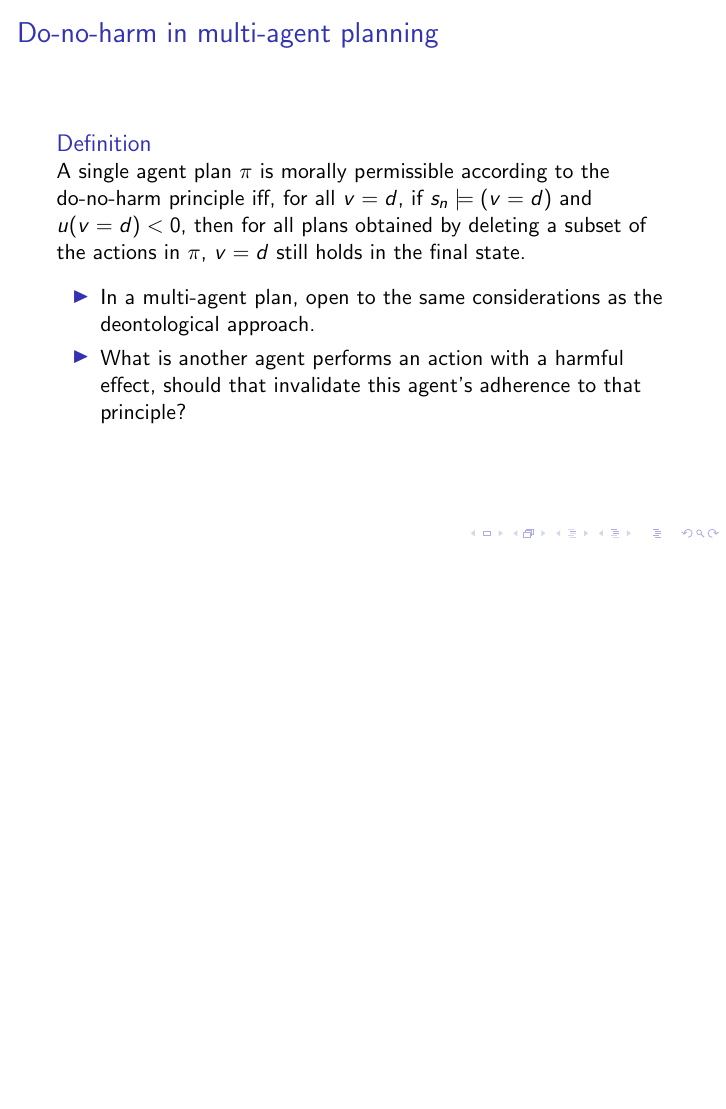
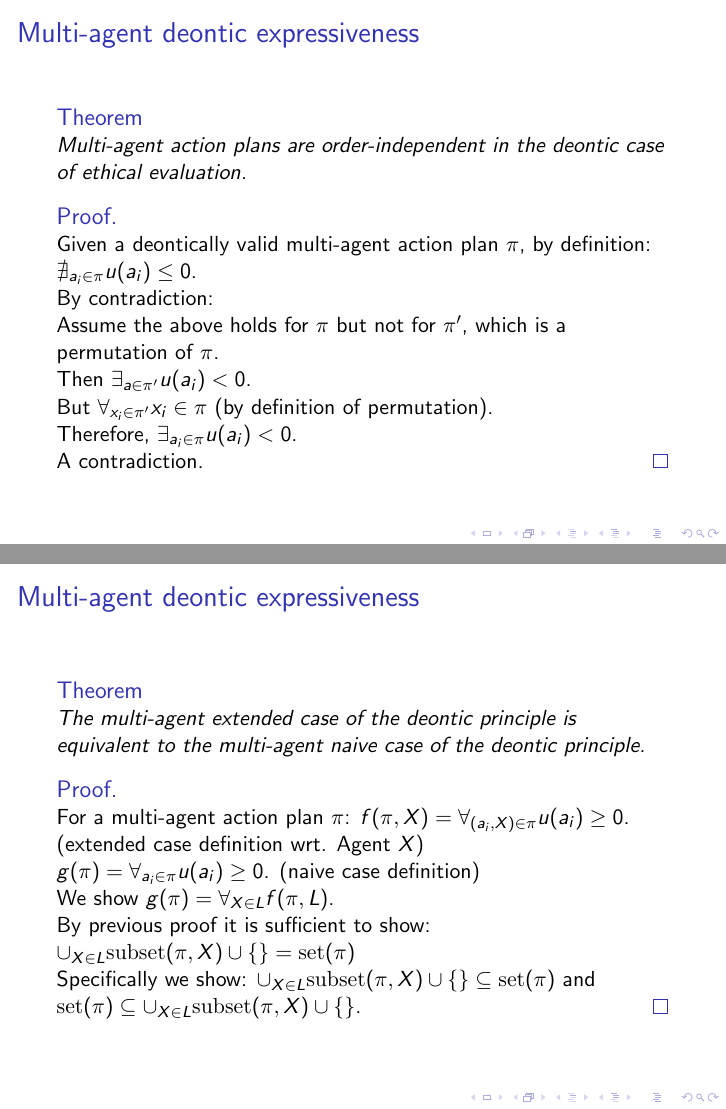
Before and after one commit to AxelInd/MasterProjectEthicalPlanning, LaTeX slides (Report2/report1.tex): page 11 of 13 before the commit and pages 14 and 15 of 20 after it, the two joined at a grey line, the shorter picture padded with empty space. The pictures show the PDF file Report2/report1.pdf that the author committed with the source.

Commit message:
Added deontic proof

```diff
--- a/Report2/report1.tex
+++ b/Report2/report1.tex
@@ -188,4 +206,10 @@ A plan $\pi$ is morally permissible, according to the deontological principle, i
 \end{frame}
 
 \begin{frame}
-\frametitle{Multi-agent Moral Permissibility}
+\frametitle{Multi-agent Moral Permissibility (Naive Formulation)}
+\begin{definition}
+A multi-agent plan $\pi$ is morally permissible according to the deontological principle iff, for all agent-action pairs $(X,a_i)$, $u(a_i) \geq 0$.
+\end{definition}
+
+
+\begin{center}
@@ -192,3 +233,5 @@ A plan $\pi$ is morally permissible, according to the deontological principle, i
+\begin{frame}
+\frametitle{Multi-agent Moral Permissibility (Extended Formulation)}
 \begin{definition}
 A multi-agent plan $\pi$ is morally permissible wrt. an Agent X, according to the deontological principle iff, for all agent-action pairs $(X,a_i)$, $u(a_i) \geq 0$.
 \end{definition}
@@ -216,8 +259,71 @@ A multi-agent plan $\pi$ is morally permissible, according to the deontological
 
 \end{frame}
 
+\begin{frame}
+\frametitle{Multi-agent deontic expressiveness}
+\begin{theorem}
+Multi-agent action plans are order-independent in the deontic case of ethical evaluation.
+\end{theorem}
+\begin{proof}
+Given a deontically valid multi-agent action plan $\pi$, by definition: $\nexists_{a_i \in \pi} u(a_i) \leq 0$.\\
+By contradiction:\\
+Assume the above holds for $\pi$ but not for $\pi'$, which is a permutation of $\pi$.\\
+Then $\exists_{a\in \pi'} u(a_i)<0$.\\
+But $\forall_{x_i \in \pi'} x_i \in \pi$ (by definition of permutation).\\
+Therefore, $\exists_{a_i \in \pi} u(a_i)<0$.\\
+A contradiction.
+\end{proof}
+\end{frame}
 
 
+\begin{frame}
+\frametitle{Multi-agent deontic expressiveness}
+\begin{theorem}
+The multi-agent extended case of the deontic principle is equivalent to the multi-agent naive case of the deontic principle.
+\end{theorem}
+\begin{proof}
+For a multi-agent action plan $\pi$:
+$f(\pi,X)=\forall_{(a_i,X) \in \pi} u(a_i)\geq 0$. (extended case definition wrt. Agent $X$)\\
+$g(\pi) = \forall_{a_i \in \pi} u(a_i)\geq 0$. (naive case definition)\\
+We show $g(\pi)=\forall_{X \in L} f(\pi, L)$.\\
+By previous proof it is sufficient to show: $\cup_{X \in L} \textrm{subset}(\pi,X) \cup \{\}=\textrm{set}(\pi)$\\
+Specifically we show:  $\cup_{X \in L} \textrm{subset}(\pi,X) \cup \{\} \subseteq \textrm{set}(\pi)$ and $ \textrm{set}(\pi) \subseteq \cup_{X \in L} \textrm{subset}(\pi,X) \cup \{\} $.
+\end{proof}
+\end{frame}
+
+\begin{frame}
+\frametitle{Multi-agent deontic expressiveness}
+\begin{theorem}
+$\cup_{X \in L} \textrm{subset}(\pi,X) \cup \{\} \subseteq \textrm{set}(\pi)$
+\end{theorem}
+\begin{proof}
+Would be invalid iff:
+\begin{itemize}
+\item There is an agent, operator pair in $\cup_{X \in L} \textrm{subset}(\pi,X) \cup \{\}$ not in $ \textrm{set}(\pi)$.
+\end{itemize}
+By contradiction:\\
+Assume $\exists_{(a_i,X) \in \textrm{subset}(\pi,X)} X \notin \textrm{set}(\pi)$.\\
+But $\textrm{subset}(\pi,X)$ is simply a subset of $\pi$.\\
+A contradiction.
+\end{proof}
+\end{frame}
+
+\begin{frame}
+\frametitle{Multi-agent deontic expressiveness}
+\begin{theorem}
+$\textrm{set}(\pi) \subseteq \cup_{X \in L} \textrm{subset}(\pi,X) \cup \{\}$
+\end{theorem}
+\begin{proof}
+Would be invalid iff:
+\begin{itemize}
+\item There is an agent, operator pair in $ \textrm{set}(\pi)$ not in $\cup_{X \in L} \textrm{subset}(\pi,X) \cup \{\}$.\\
+However $\cup_{X \in L} \textrm{subset}(\pi,X) \cup \{\}$ is a true partition of $\pi$ (by definition).
+
+
+
+\end{itemize}
+\end{proof}
+\end{frame}
 
 \begin{frame}
 \frametitle{Do-no-harm in multi-agent planning}
```
Also changed, not shown: Report2/report1.pdf, Report2/report1.tex (37 more changed lines), 4 other files.
